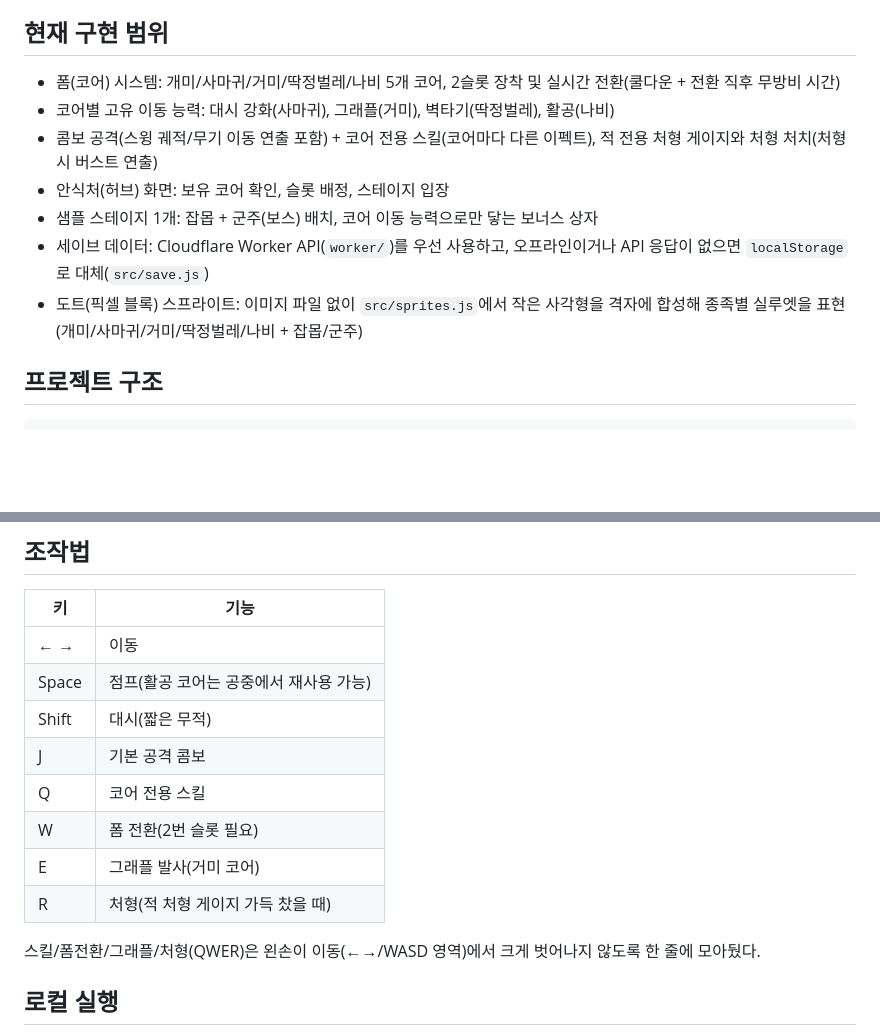
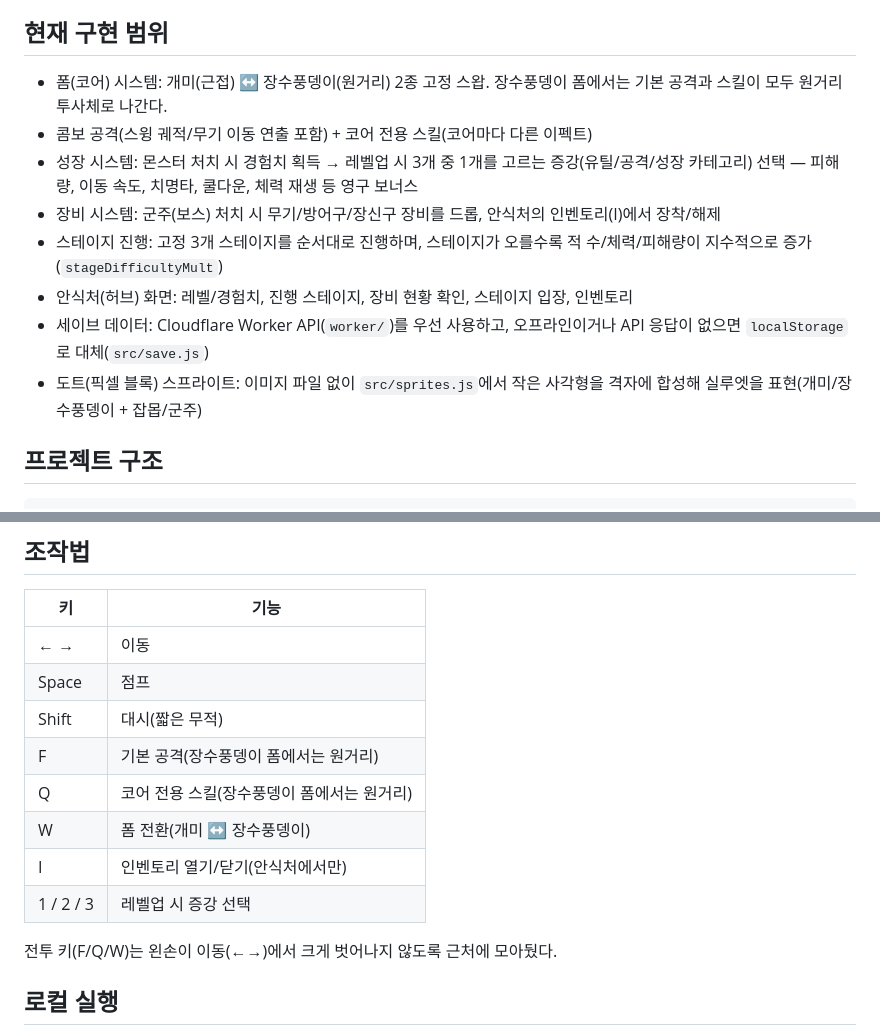
Before and after one commit to Edjeodhe/WebGame, a Markdown page: README.md, 2 parts joined by grey strips. Drawn GitHub-style; blank space fills up the shorter version.

Commit message:
docs: update README for the ant/beetle rework, XP/augment/equipment systems, and new controls

```diff
--- a/README.md
+++ b/README.md
@@ -4,13 +4,14 @@ GDD 기반 2D 횡스크롤 하드코어 액션 게임의 클라이언트 프로
 
 ## 현재 구현 범위
 
-- 폼(코어) 시스템: 개미/사마귀/거미/딱정벌레/나비 5개 코어, 2슬롯 장착 및 실시간 전환(쿨다운 + 전환 직후 무방비 시간)
-- 코어별 고유 이동 능력: 대시 강화(사마귀), 그래플(거미), 벽타기(딱정벌레), 활공(나비)
-- 콤보 공격(스윙 궤적/무기 이동 연출 포함) + 코어 전용 스킬(코어마다 다른 이펙트), 적 전용 처형 게이지와 처형 처치(처형 시 버스트 연출)
-- 안식처(허브) 화면: 보유 코어 확인, 슬롯 배정, 스테이지 입장
-- 샘플 스테이지 1개: 잡몹 + 군주(보스) 배치, 코어 이동 능력으로만 닿는 보너스 상자
+- 폼(코어) 시스템: 개미(근접) ↔ 장수풍뎅이(원거리) 2종 고정 스왑. 장수풍뎅이 폼에서는 기본 공격과 스킬이 모두 원거리 투사체로 나간다.
+- 콤보 공격(스윙 궤적/무기 이동 연출 포함) + 코어 전용 스킬(코어마다 다른 이펙트)
+- 성장 시스템: 몬스터 처치 시 경험치 획득 → 레벨업 시 3개 중 1개를 고르는 증강(유틸/공격/성장 카테고리) 선택 — 피해량, 이동 속도, 치명타, 쿨다운, 체력 재생 등 영구 보너스
+- 장비 시스템: 군주(보스) 처치 시 무기/방어구/장신구 장비를 드롭, 안식처의 인벤토리(I)에서 장착/해제
+- 스테이지 진행: 고정 3개 스테이지를 순서대로 진행하며, 스테이지가 오를수록 적 수/체력/피해량이 지수적으로 증가(`stageDifficultyMult`)
+- 안식처(허브) 화면: 레벨/경험치, 진행 스테이지, 장비 현황 확인, 스테이지 입장, 인벤토리
 - 세이브 데이터: Cloudflare Worker API(`worker/`)를 우선 사용하고, 오프라인이거나 API 응답이 없으면 `localStorage`로 대체(`src/save.js`)
-- 도트(픽셀 블록) 스프라이트: 이미지 파일 없이 `src/sprites.js`에서 작은 사각형을 격자에 합성해 종족별 실루엣을 표현(개미/사마귀/거미/딱정벌레/나비 + 잡몹/군주)
+- 도트(픽셀 블록) 스프라이트: 이미지 파일 없이 `src/sprites.js`에서 작은 사각형을 격자에 합성해 실루엣을 표현(개미/장수풍뎅이 + 잡몹/군주)
 
 ## 프로젝트 구조
 
@@ -48,15 +49,15 @@ worker/                       → 백엔드 API (Cloudflare Worker + KV, 별도
 | 키 | 기능 |
 |---|---|
 | ← → | 이동 |
-| Space | 점프(활공 코어는 공중에서 재사용 가능) |
+| Space | 점프 |
 | Shift | 대시(짧은 무적) |
-| J | 기본 공격 콤보 |
-| Q | 코어 전용 스킬 |
-| W | 폼 전환(2번 슬롯 필요) |
-| E | 그래플 발사(거미 코어) |
-| R | 처형(적 처형 게이지 가득 찼을 때) |
+| F | 기본 공격(장수풍뎅이 폼에서는 원거리) |
+| Q | 코어 전용 스킬(장수풍뎅이 폼에서는 원거리) |
+| W | 폼 전환(개미 ↔ 장수풍뎅이) |
+| I | 인벤토리 열기/닫기(안식처에서만) |
+| 1 / 2 / 3 | 레벨업 시 증강 선택 |
 
-스킬/폼전환/그래플/처형(QWER)은 왼손이 이동(←→/WASD 영역)에서 크게 벗어나지 않도록 한 줄에 모아뒀다.
+전투 키(F/Q/W)는 왼손이 이동(←→)에서 크게 벗어나지 않도록 근처에 모아뒀다.
 
 ## 로컬 실행
 
```
